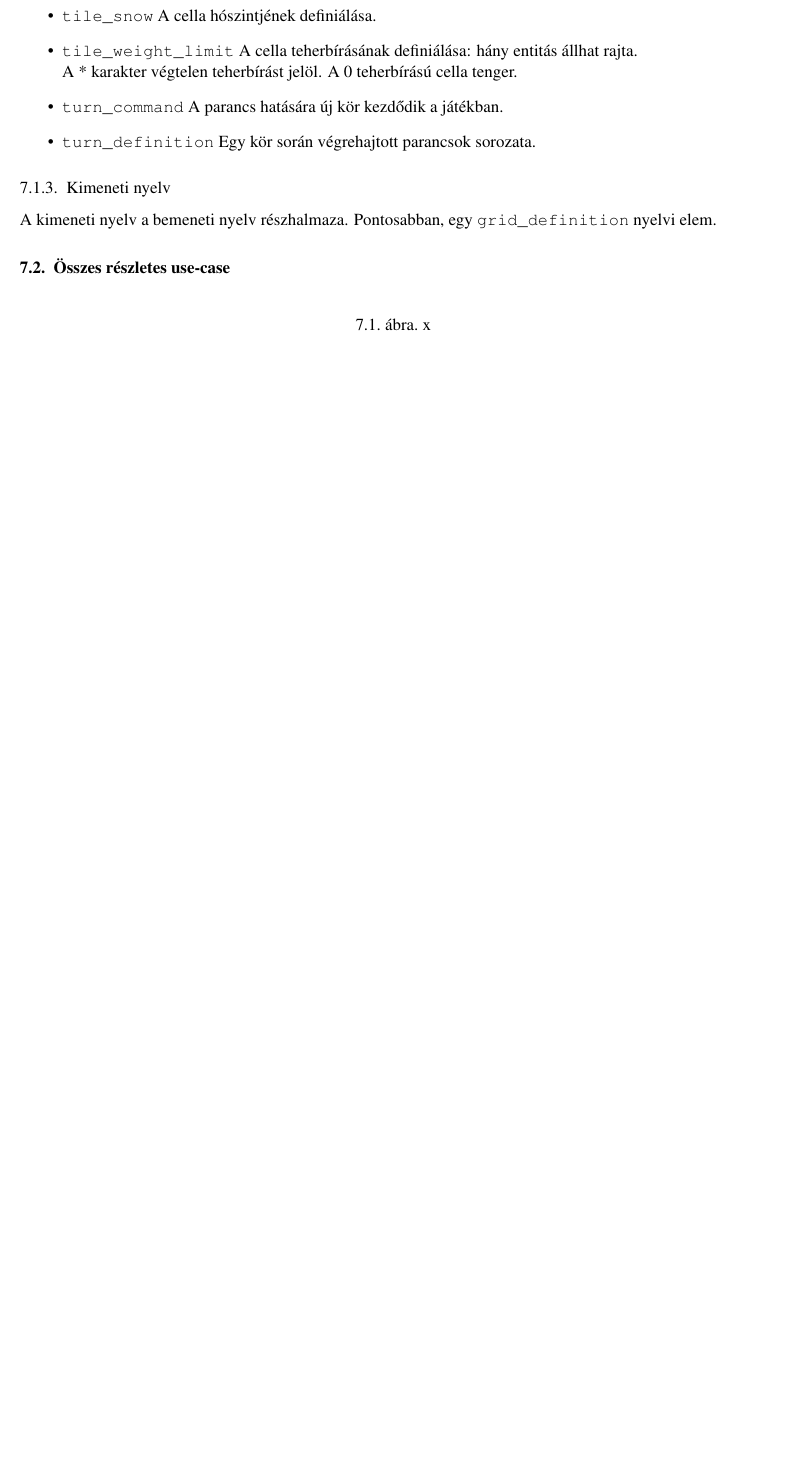
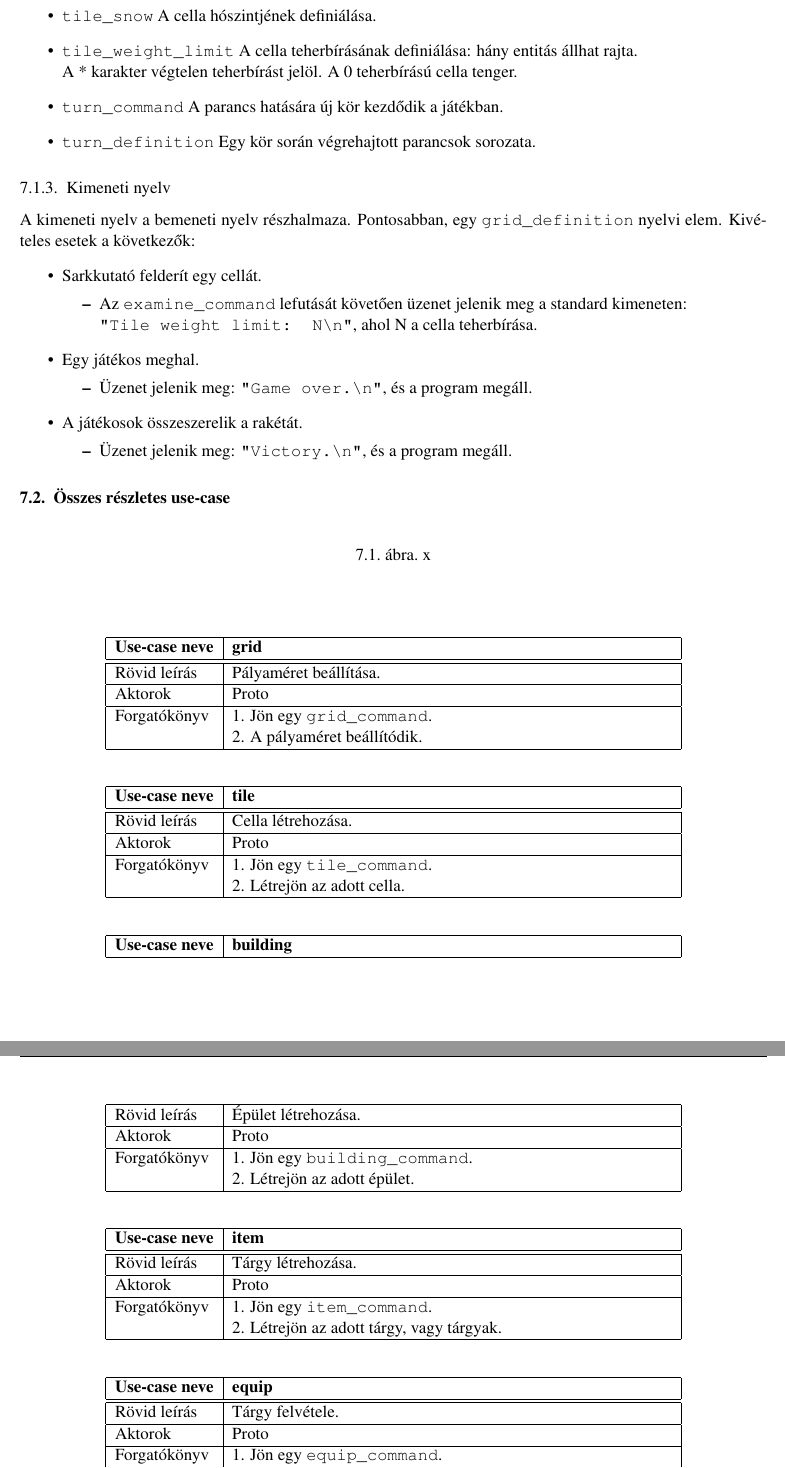
Before and after one commit to darkpanther99/EG6652570, a LaTeX book (docs/projlab.tex, which reads docs/chapters/chapter07/sablon07.tex): part of page 6 of 11 before the commit and two parts of pages 6 and 7 of 13 after it, the two joined at a grey line, cut so that both start at the same text, the shorter picture padded with empty space. Compiled offline with pdfLaTeX.

Commit message:
Use case forgatókönyvek
Eléggé silány lett. A szótárban már benne van minden.

```diff
--- a/docs/chapters/chapter07/sablon07.tex
+++ b/docs/chapters/chapter07/sablon07.tex
@@ -151,15 +151,53 @@ Egy kör során végrehajtott parancsok sorozata.
 
 \subsection{Kimeneti nyelv}
 %\comment{Egyértelműen definiálni kell, hogy az egyes bemeneti parancsok végrehajtása után előálló állapot milyen formában jelenik meg a szabványos kimeneten.}
-A kimeneti nyelv a bemeneti nyelv részhalmaza. Pontosabban, egy  \texttt{grid\textunderscore{}definition} nyelvi elem.
+A kimeneti nyelv a bemeneti nyelv részhalmaza. Pontosabban, egy  \texttt{grid\textunderscore{}definition} nyelvi elem. Kivételes esetek a következők:
+\begin{itemize}
+\item Sarkkutató felderít egy cellát.
+	\begin{itemize}
+	\item Az \texttt{examine\textunderscore{}command} lefutását követően üzenet jelenik meg a standard kimeneten: \newline \texttt{"Tile weight limit: N\textbackslash{}n"}, ahol N a cella teherbírása.
+	\end{itemize}
+\item Egy játékos meghal.
+	\begin{itemize}
+	\item Üzenet jelenik meg: \texttt{"Game over.\textbackslash{}n"}, és a program megáll.
+	\end{itemize}
+\item A játékosok összeszerelik a rakétát.
+	\begin{itemize}
+	\item Üzenet jelenik meg: \texttt{"Victory.\textbackslash{}n"}, és a program megáll.
+	\end{itemize}
+\end{itemize}
 
 \section{Összes részletes use-case}
 %\comment{A use-case-eknek a részletezettsége feleljen meg a kezelői felületnek, azaz a felület elemeire kell hivatkozniuk. Alábbi táblázat minden use-case-hez külön-külön.}
 
 \begin{figure}[h]
 \begin{center}
-%\includegraphics[width=17cm]{chapters/chapter07/example.pdf}
+%\includegraphics[width=17cm]{chapters/chapter07/usecase.png}
 \caption{x}
 \label{fig:ProtoUseCase}
 \end{center}
 \end{figure}
+
+\usecase{grid}{Pályaméret beállítása.}{Proto}{
+	1. Jön egy \texttt{grid\textunderscore{}command}.\newline
+	2. A pályaméret beállítódik.
+}
+\usecase{tile}{Cella létrehozása.}{Proto}{
+	1. Jön egy \texttt{tile\textunderscore{}command}.\newline
+	2. Létrejön az adott cella.
+}
+\usecase{building}{Épület létrehozása.}{Proto}{
+	1. Jön egy \texttt{building\textunderscore{}command}.\newline
+	2. Létrejön az adott épület.
+}
+\usecase{item}{Tárgy létrehozása.}{Proto}{
+	1. Jön egy \texttt{item\textunderscore{}command}.\newline
+	2. Létrejön az adott tárgy, vagy tárgyak.
+}
+\usecase{equip}{Tárgy felvétele.}{Proto}{
+	1. Jön egy \texttt{equip\textunderscore{}command}.\newline
+	2. A jelenleg kiválasztott játékos felvesz egy tárgyat.
+}
+\usecase{entity}{Entitás létrehozása.}{Proto}{
+	1. Jön egy \texttt{entity\textunderscore{}command}.\newline
+	2. Létrejön az adott entitás.
@@ -165,0 +217,3 @@ A kimeneti nyelv a bemeneti nyelv részhalmaza. Pontosabban, egy  \texttt{grid\t
+\usecase{step}{Entitás lép.}{Proto}{
+	1. Jön egy \texttt{step\textunderscore{}command}.\newline
+	2. A jelenleg kiválasztott entitás lép.
```
Also changed, not shown: docs/chapters/chapter07/naplo07.tex (+2 -1 lines), docs/chapters/chapter07/sablon07.tex (46 more changed lines), 1 other file.
